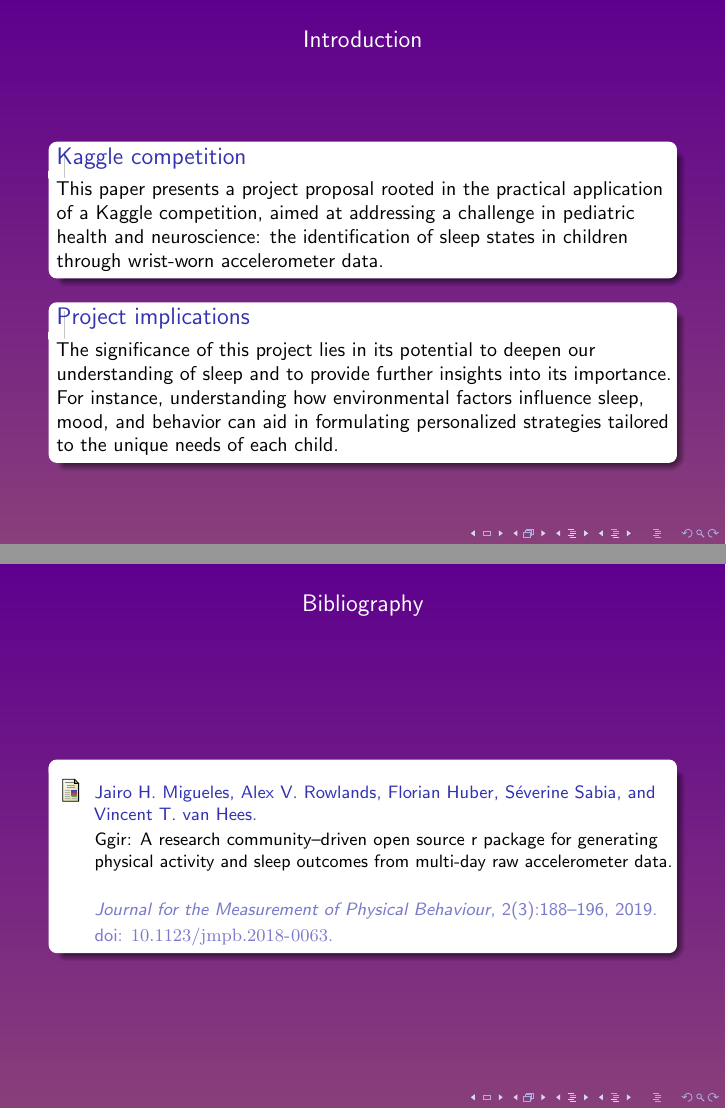
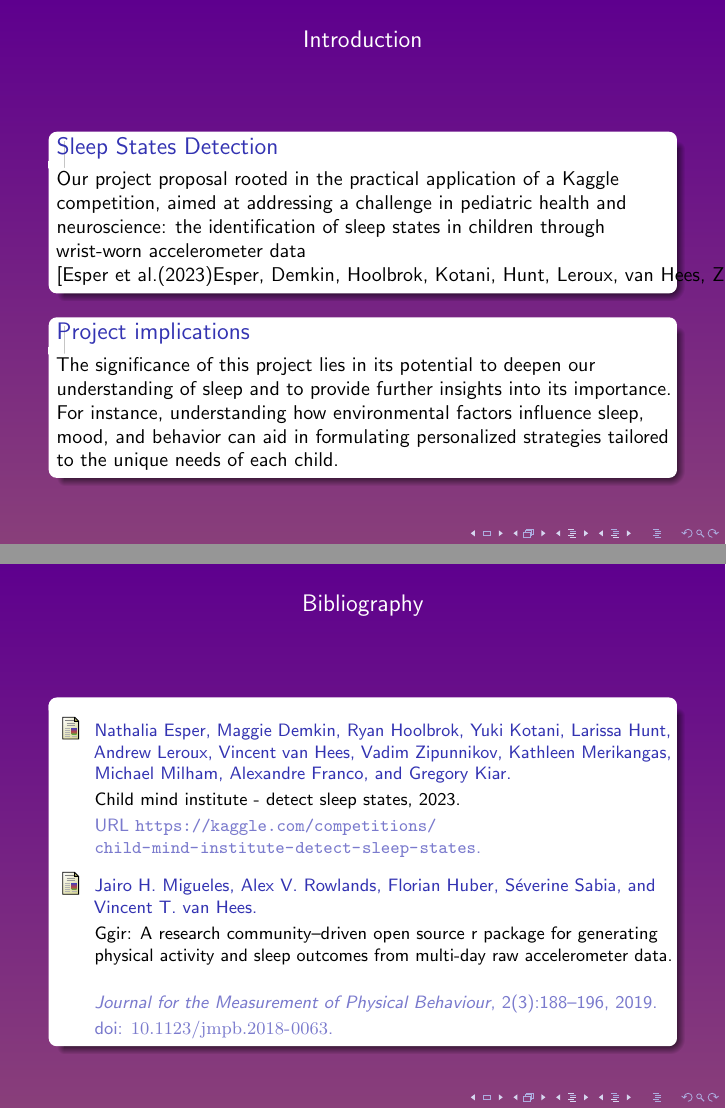
Before and after one commit to armandoBringas/Machine_Learning_Tsinghua, LaTeX slides (presentation/presentation.tex): pages 2 and 12 of 12, joined at a grey line. Compiled offline with pdfLaTeX.

Commit message:
fix: presentation typos and add reference

```diff
--- a/presentation/presentation.tex
+++ b/presentation/presentation.tex
@@ -41,10 +41,10 @@
 
 \begin{frame}
   \frametitle{Introduction}
-  \begin{block}{Kaggle competition}
-    This paper presents a project proposal rooted in the practical application of a Kaggle competition,
+  \begin{block}{Sleep States Detection}
+    Our project proposal rooted in the practical application of a Kaggle competition,
 aimed at addressing a challenge in pediatric health and neuroscience: the identification of sleep states
-in children through wrist-worn accelerometer data.
+in children through wrist-worn accelerometer data \cite{child-mind-institute-detect-sleep-states}.
   \end{block}
   \begin{block}{Project implications}
     The significance of this project lies in its potential to deepen our understanding of sleep and to provide
```
Also changed, not shown: presentation/presentation.tex (2 more changed lines).
